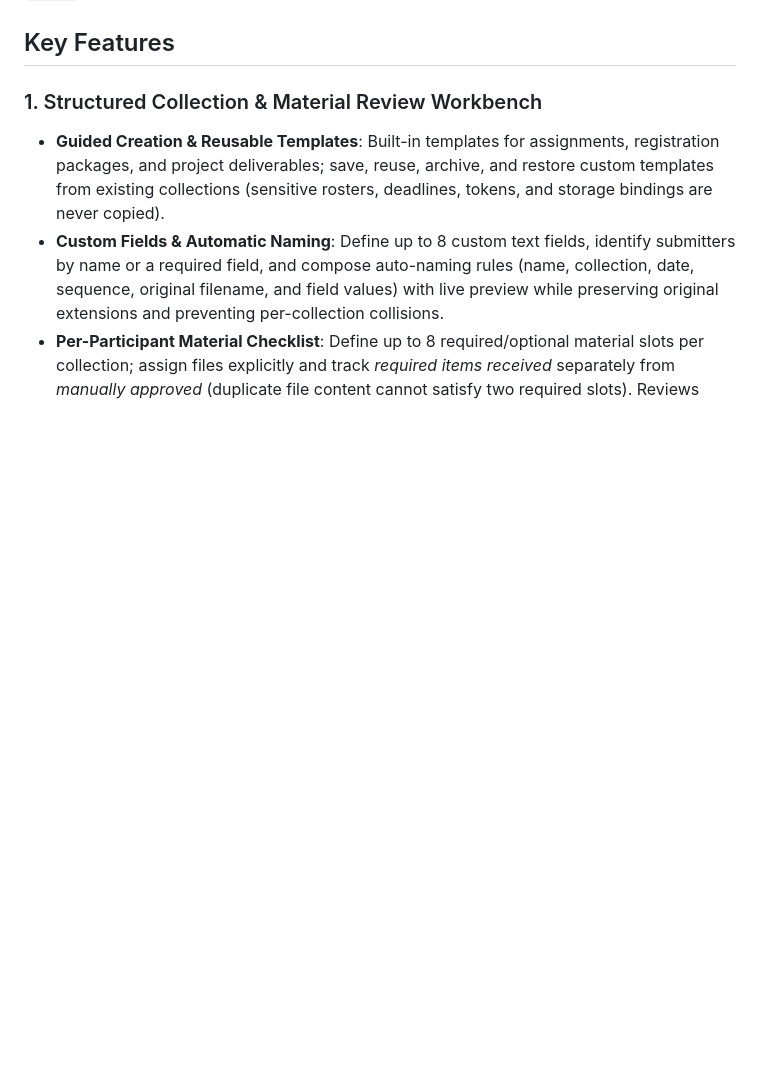
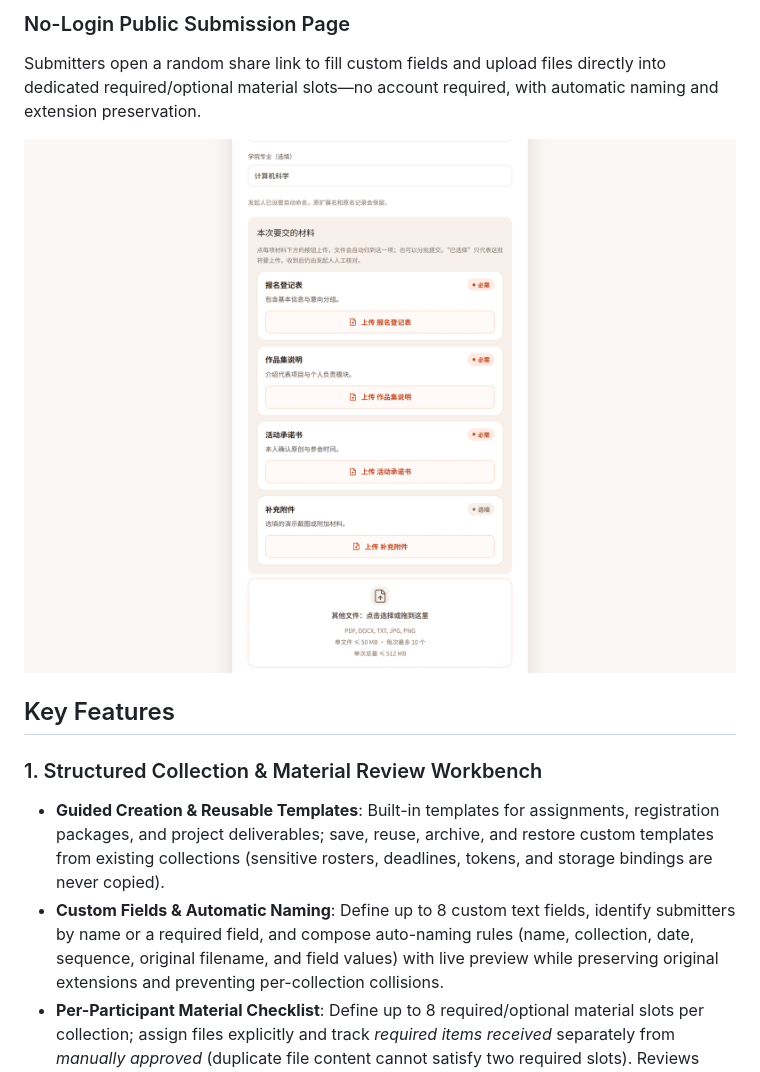
Before and after one commit to 1Beyond1/jiyu, a Markdown page: README.en.md, the part around one of its changes. Drawn GitHub-style; pictures changed too: docs/screenshots/public-submit.png (added); blank space fills up the shorter version.

```diff
--- a/README.en.md
+++ b/README.en.md
@@ -13,3 +28,8 @@ Author & Maintainer: [1Beyond1](https://github.com/1Beyond1) · [Repository](htt
+### No-Login Public Submission Page
+
+Submitters open a random share link to fill custom fields and upload files directly into dedicated required/optional material slots—no account required, with automatic naming and extension preservation.
+
+![No-Login Public Submission Page](docs/screenshots/public-submit.png)
 
 ## Key Features
 
```
Also changed, not shown: other parts of README.en.md (+15 -0 lines), README.md (+20 -0 lines), docs/screenshots/collections.png (added), docs/screenshots/materials-matrix.png (added), 1 other file.
